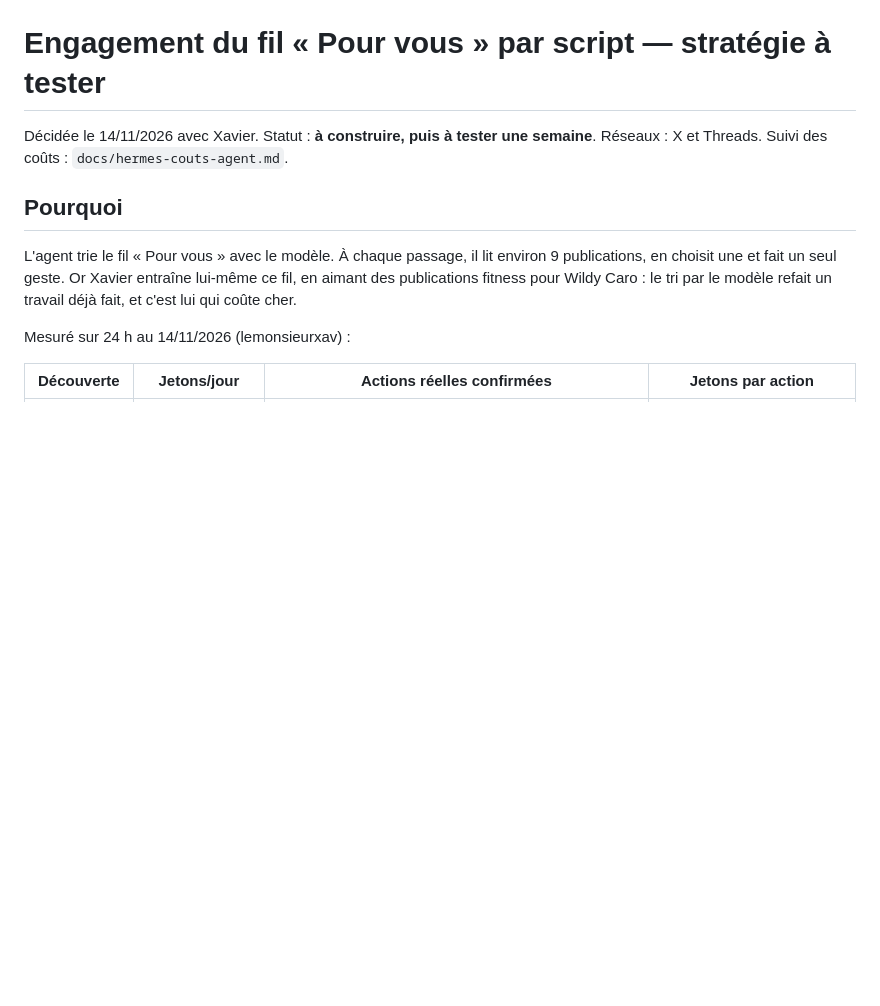
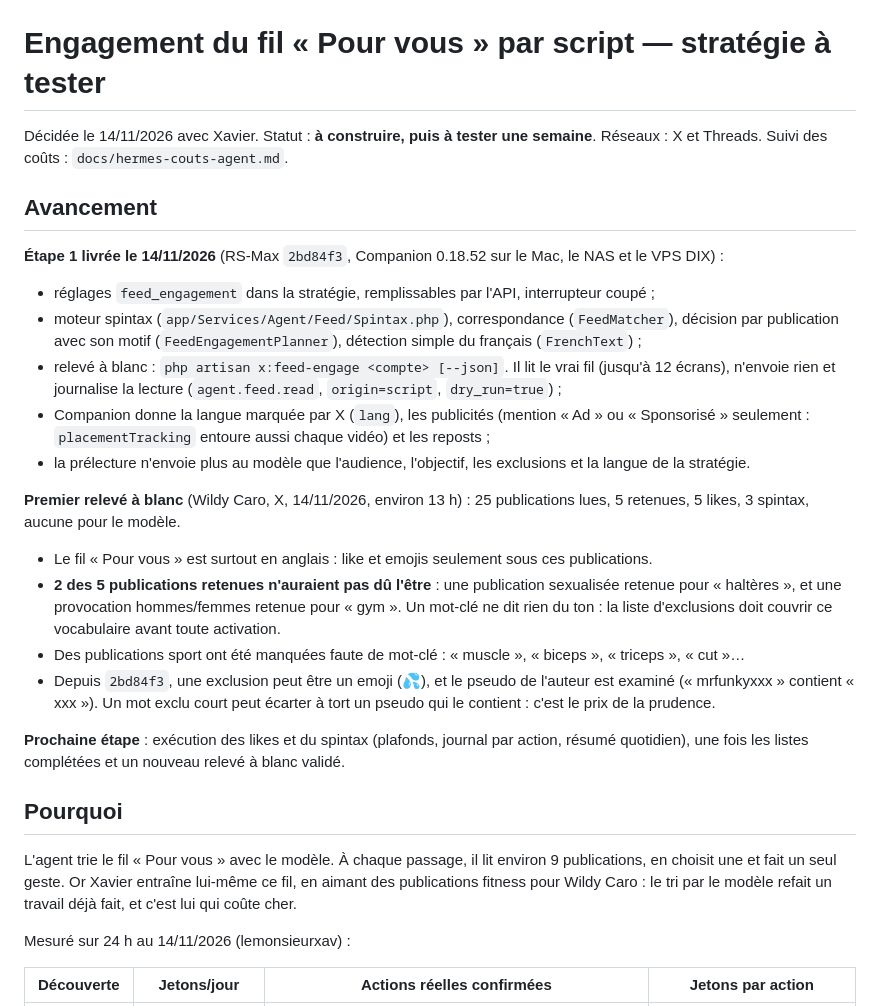
Before and after one commit to LeMonsieurXav80/rs-max, a Markdown page: docs/flux-engagement-scripte.md, the part around the change. Rendered like a GitHub page; blank space fills up the shorter version.

Commit message:
docs: étape 1 de l'engagement du fil livrée, premier relevé à blanc
Co-Authored-By: Claude Opus 5.5 <noreply@anthropic.com>

```diff
--- a/docs/flux-engagement-scripte.md
+++ b/docs/flux-engagement-scripte.md
@@ -2,6 +2,31 @@
 
 Décidée le 14/11/2026 avec Xavier. Statut : **à construire, puis à tester une semaine**. Réseaux : X et Threads.
 Suivi des coûts : `docs/hermes-couts-agent.md`.
+
+## Avancement
+
+**Étape 1 livrée le 14/11/2026** (RS-Max `2bd84f3`, Companion 0.18.52 sur le Mac, le NAS et le VPS DIX) :
+- réglages `feed_engagement` dans la stratégie, remplissables par l'API, interrupteur coupé ;
+- moteur spintax (`app/Services/Agent/Feed/Spintax.php`), correspondance (`FeedMatcher`), décision par
+  publication avec son motif (`FeedEngagementPlanner`), détection simple du français (`FrenchText`) ;
+- relevé à blanc : `php artisan x:feed-engage <compte> [--json]`. Il lit le vrai fil (jusqu'à 12 écrans), n'envoie
+  rien et journalise la lecture (`agent.feed.read`, `origin=script`, `dry_run=true`) ;
+- Companion donne la langue marquée par X (`lang`), les publicités (mention « Ad » ou « Sponsorisé » seulement :
+  `placementTracking` entoure aussi chaque vidéo) et les reposts ;
+- la prélecture n'envoie plus au modèle que l'audience, l'objectif, les exclusions et la langue de la stratégie.
+
+**Premier relevé à blanc** (Wildy Caro, X, 14/11/2026, environ 13 h) : 25 publications lues, 5 retenues, 5 likes,
+3 spintax, aucune pour le modèle.
+- Le fil « Pour vous » est surtout en anglais : like et emojis seulement sous ces publications.
+- **2 des 5 publications retenues n'auraient pas dû l'être** : une publication sexualisée retenue pour « haltères », et
+  une provocation hommes/femmes retenue pour « gym ». Un mot-clé ne dit rien du ton : la liste d'exclusions doit
+  couvrir ce vocabulaire avant toute activation.
+- Des publications sport ont été manquées faute de mot-clé : « muscle », « biceps », « triceps », « cut »…
+- Depuis `2bd84f3`, une exclusion peut être un emoji (💦), et le pseudo de l'auteur est examiné (« mrfunkyxxx »
+  contient « xxx »). Un mot exclu court peut écarter à tort un pseudo qui le contient : c'est le prix de la prudence.
+
+**Prochaine étape** : exécution des likes et du spintax (plafonds, journal par action, résumé quotidien), une fois les
+listes complétées et un nouveau relevé à blanc validé.
 
 ## Pourquoi
 
```
